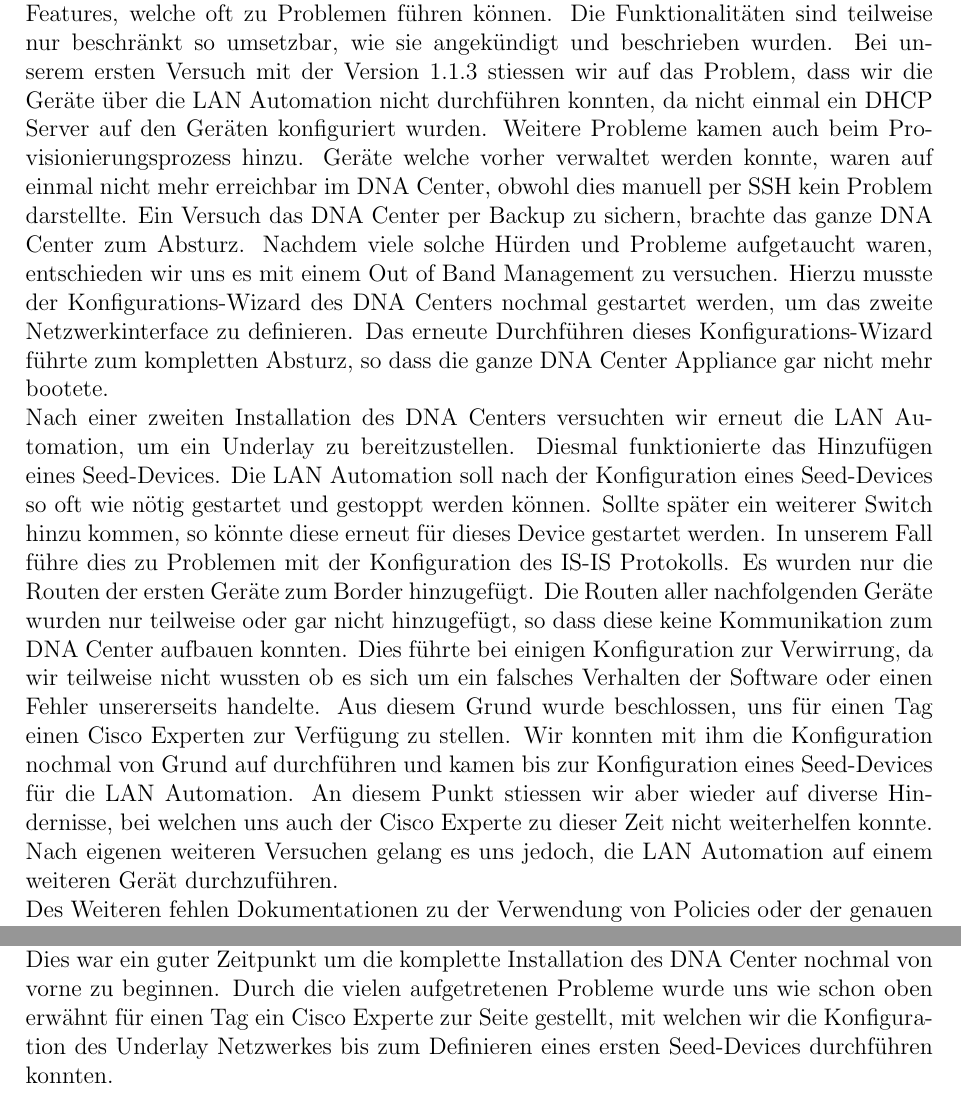
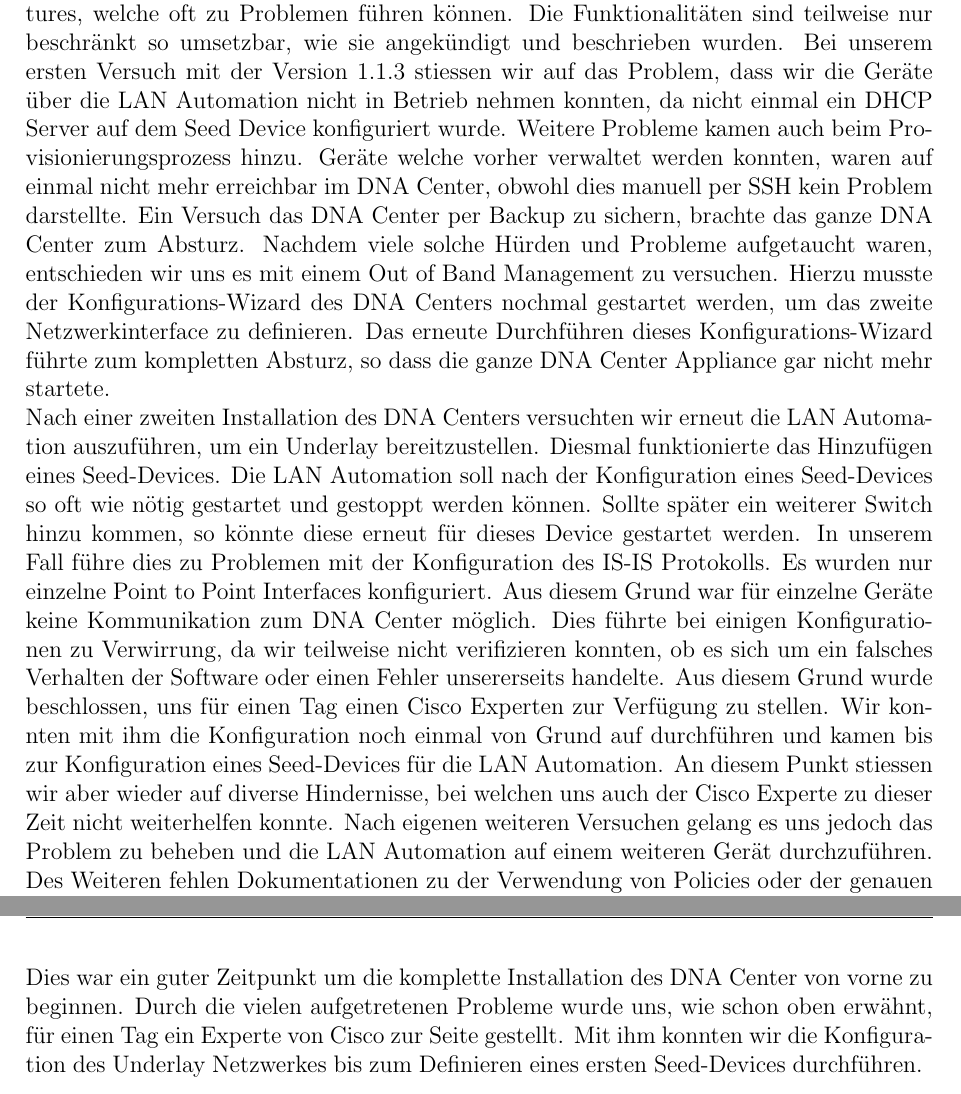
Before and after one commit to night28/HSR_SA, a LaTeX document (Documentation/main.tex, which reads Documentation/sections/projektmanagement.tex): two parts of pages 148 and 150 of 195, joined at a grey line, cut so that both start at the same text. Compiled offline with pdfLaTeX.

Commit message:
project mgmt

```diff
--- a/Documentation/sections/projektmanagement.tex
+++ b/Documentation/sections/projektmanagement.tex
@@ -207,8 +208,8 @@
 	\label{fig:Release Notes}
 \end{figure}
 Das DNA Center enthält in diesen frühen Versionen noch viele Bugs und auch Beta Features, welche oft zu Problemen führen können. Die Funktionalitäten sind teilweise nur beschränkt so umsetzbar, wie sie angekündigt und beschrieben wurden.
-Bei unserem ersten Versuch mit der Version 1.1.3 stiessen wir auf das Problem, dass wir die Geräte über die LAN Automation nicht durchführen konnten, da nicht einmal ein DHCP Server auf den Geräten konfiguriert wurden. Weitere Probleme kamen auch beim Provisionierungsprozess hinzu. Geräte welche vorher verwaltet werden konnte, waren auf einmal nicht mehr erreichbar im DNA Center, obwohl dies manuell per SSH kein Problem darstellte. Ein Versuch das DNA Center per Backup zu sichern, brachte das ganze DNA Center zum Absturz. Nachdem viele solche Hürden und Probleme aufgetaucht waren, entschieden wir uns es mit einem Out of Band Management zu versuchen. Hierzu musste der Konfigurations-Wizard des DNA Centers nochmal gestartet werden, um das zweite Netzwerkinterface zu definieren. Das erneute Durchführen dieses Konfigurations-Wizard führte zum kompletten Absturz, so dass die ganze DNA Center Appliance gar nicht mehr bootete. \\
-Nach einer zweiten Installation des DNA Centers versuchten wir erneut die LAN Automation, um ein Underlay zu bereitzustellen. Diesmal funktionierte das Hinzufügen eines Seed-Devices. Die LAN Automation soll nach der Konfiguration eines Seed-Devices so oft wie nötig gestartet und gestoppt werden können. Sollte später ein weiterer Switch hinzu kommen, so könnte diese erneut für dieses Device gestartet werden. In unserem Fall führe dies zu Problemen mit der Konfiguration des IS-IS Protokolls. Es wurden nur die Routen der ersten Geräte zum Border hinzugefügt. Die Routen aller nachfolgenden Geräte wurden nur teilweise oder gar nicht hinzugefügt, so dass diese keine Kommunikation zum DNA Center aufbauen konnten.
-Dies führte bei einigen Konfiguration zur Verwirrung, da wir teilweise nicht wussten ob es sich um ein falsches Verhalten der Software oder einen Fehler unsererseits handelte. Aus diesem Grund wurde beschlossen, uns für einen Tag einen Cisco Experten zur Verfügung zu stellen. Wir konnten mit ihm die Konfiguration nochmal von Grund auf durchführen und kamen bis zur Konfiguration eines Seed-Devices für die LAN Automation. An diesem Punkt stiessen wir aber wieder auf diverse Hindernisse, bei welchen uns auch der Cisco Experte zu dieser Zeit nicht weiterhelfen konnte. Nach eigenen weiteren Versuchen gelang es uns jedoch, die LAN Automation auf einem weiteren Gerät durchzuführen.\\
-Des Weiteren fehlen Dokumentationen zu der Verwendung von Policies oder der genauen Verwendung der \textit{Authentication Templates} für das \textit{Host Onboarding}. Zur Bedeutung der verschiedenen Authentication Templates konnte uns jedoch jemand von Cisco Auskunft geben.
+Bei unserem ersten Versuch mit der Version 1.1.3 stiessen wir auf das Problem, dass wir die Geräte über die LAN Automation nicht in Betrieb nehmen konnten, da nicht einmal ein DHCP Server auf dem Seed Device konfiguriert wurde. Weitere Probleme kamen auch beim Provisionierungsprozess hinzu. Geräte welche vorher verwaltet werden konnten, waren auf einmal nicht mehr erreichbar im DNA Center, obwohl dies manuell per SSH kein Problem darstellte. Ein Versuch das DNA Center per Backup zu sichern, brachte das ganze DNA Center zum Absturz. Nachdem viele solche Hürden und Probleme aufgetaucht waren, entschieden wir uns es mit einem Out of Band Management zu versuchen. Hierzu musste der Konfigurations-Wizard des DNA Centers nochmal gestartet werden, um das zweite Netzwerkinterface zu definieren. Das erneute Durchführen dieses Konfigurations-Wizard führte zum kompletten Absturz, so dass die ganze DNA Center Appliance gar nicht mehr startete. \\
+Nach einer zweiten Installation des DNA Centers versuchten wir erneut die LAN Automation auszuführen, um ein Underlay bereitzustellen. Diesmal funktionierte das Hinzufügen eines Seed-Devices. Die LAN Automation soll nach der Konfiguration eines Seed-Devices so oft wie nötig gestartet und gestoppt werden können. Sollte später ein weiterer Switch hinzu kommen, so könnte diese erneut für dieses Device gestartet werden. In unserem Fall führe dies zu Problemen mit der Konfiguration des IS-IS Protokolls. Es wurden nur einzelne Point to Point Interfaces konfiguriert. Aus diesem Grund war für einzelne Geräte keine Kommunikation zum DNA Center möglich.
+Dies führte bei einigen Konfigurationen zu Verwirrung, da wir teilweise nicht verifizieren konnten, ob es sich um ein falsches Verhalten der Software oder einen Fehler unsererseits handelte. Aus diesem Grund wurde beschlossen, uns für einen Tag einen Cisco Experten zur Verfügung zu stellen. Wir konnten mit ihm die Konfiguration noch einmal von Grund auf durchführen und kamen bis zur Konfiguration eines Seed-Devices für die LAN Automation. An diesem Punkt stiessen wir aber wieder auf diverse Hindernisse, bei welchen uns auch der Cisco Experte zu dieser Zeit nicht weiterhelfen konnte. Nach eigenen weiteren Versuchen gelang es uns jedoch das Problem zu beheben und die LAN Automation auf einem weiteren Gerät durchzuführen.\\
+Des Weiteren fehlen Dokumentationen zu der Verwendung von Policies oder der genauen Verwendung der \textit{Authentication Templates} für das \textit{Host Onboarding}. Zur Bedeutung der verschiedenen Authentication Templates konnte uns jedoch der Experte von Cisco Auskunft geben.
 
@@ -246,5 +247,5 @@
 	\label{tab:Erweiterte Anpassung der Meilensteine}
 \end{table}
 
-Auf der Grafik ist ersichtlich, dass die komplette Konfiguration des DNA Centers nach der Zwischenpräsentation stattfand. Geplant war die Fabric Konfiguration schon in der zehnten Woche, jedoch funktionierte zu diesem Zeitpunkt die LAN Automation nur teilweise und die Geräte wurden manuell zum DNA Center hinzugefügt, sodass eine Fabric konfiguriert werden konnte. Kurz vor der Zwischenpräsentation war die Definierung der Benutzer- und Geräteprofilen wichtig, da an der Präsentation unter anderem die Konnektivität zwischen zwei Clients vorgeführt werden sollte. Dies war jedoch wegen mehreren aufgetretenen Fehlern und Problemen nicht möglich. Der Versuch das DNA Center nochmals komplett zu mit einem Out of Band Management zu konfigurieren scheiterte leider. Der Maglev Configuration Wizard brach am Schluss der Konfigurationen mit einem Fehler ab und brachte das ganze DNA Center in einen "not bootable" Zustand. \\
-Dies war ein guter Zeitpunkt um die komplette Installation des DNA Center nochmal von vorne zu beginnen. Durch die vielen aufgetretenen Probleme wurde uns wie schon oben erwähnt für einen Tag ein Cisco Experte zur Seite gestellt, mit welchen wir die Konfiguration des Underlay Netzwerkes bis zum Definieren eines ersten Seed-Devices durchführen konnten.
+In der Grafik ist ersichtlich, dass die komplette Konfiguration des DNA Centers nach der Zwischenpräsentation stattfand. Geplant war die Fabric Konfiguration schon in der zehnten Woche, jedoch funktionierte zu diesem Zeitpunkt die LAN Automation nicht und die Geräte wurden manuell zum DNA Center hinzugefügt, sodass eine Fabric konfiguriert werden konnte. Kurz vor der Zwischenpräsentation war die Definierung der Benutzer- und Geräteprofile wichtig, da an der Präsentation unter Anderem die Konnektivität zwischen zwei Clients vorgeführt werden sollte. Dies war jedoch wegen mehreren aufgetretenen Fehlern und Problemen nicht möglich. Der Versuch das DNA Center nochmals komplett mit einem Out of Band Management zu konfigurieren scheiterte leider. Der Maglev Configuration Wizard brach am Schluss der Konfigurationen mit einem Fehler ab und brachte das ganze DNA Center in einen "not bootable" Zustand. \\
+Dies war ein guter Zeitpunkt um die komplette Installation des DNA Center von vorne zu beginnen. Durch die vielen aufgetretenen Probleme wurde uns, wie schon oben erwähnt, für einen Tag ein Experte von Cisco zur Seite gestellt. Mit ihm konnten wir die Konfiguration des Underlay Netzwerkes bis zum Definieren eines ersten Seed-Devices durchführen.
```
Also changed, not shown: Documentation/sections/projektmanagement.tex (5 more changed lines).
